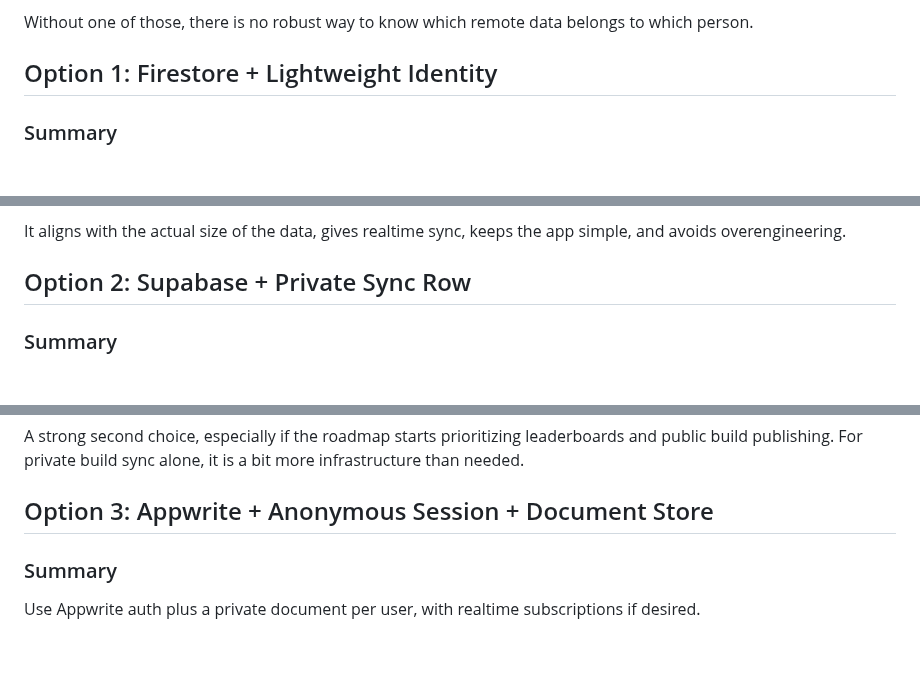
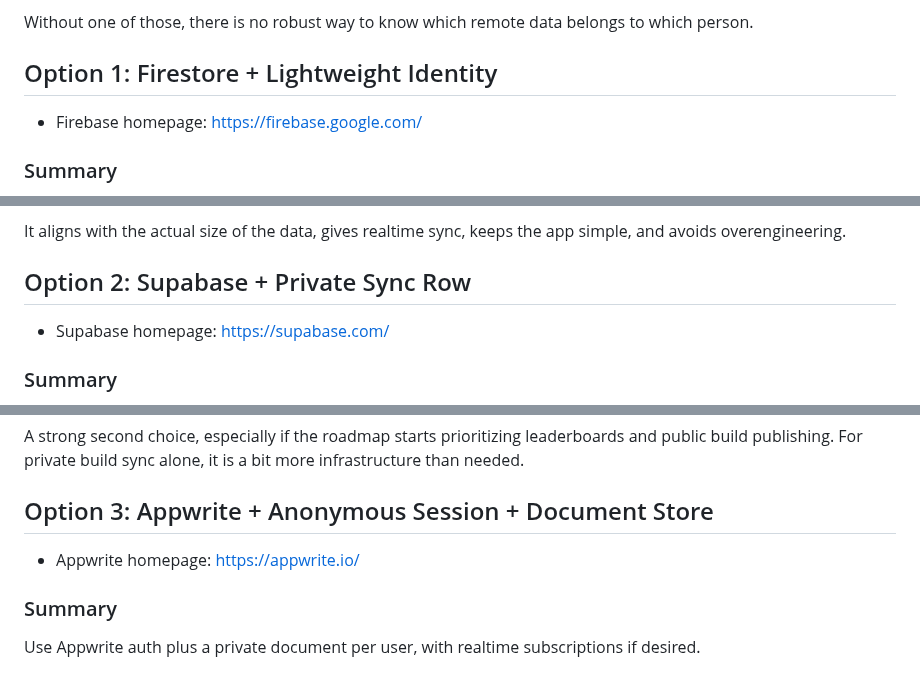
Before and after one commit to Shilo/rg-backpack-planner, a Markdown page: docs/cloud-sync-research.md, 3 parts joined by grey strips. Rendered like a GitHub page; blank space fills up the shorter version.

```diff
--- a/docs/cloud-sync-research.md
+++ b/docs/cloud-sync-research.md
@@ -171,6 +171,8 @@ Without one of those, there is no robust way to know which remote data belongs t
 
 ## Option 1: Firestore + Lightweight Identity
 
+- Firebase homepage: <https://firebase.google.com/>
+
 ### Summary
 
 Store one private cloud document per user containing the exact `build-presets` blob. Use local `localStorage` as the on-device cache. Subscribe to the cloud document for realtime updates.
@@ -290,6 +292,8 @@ It aligns with the actual size of the data, gives realtime sync, keeps the app s
 
 ## Option 2: Supabase + Private Sync Row
 
+- Supabase homepage: <https://supabase.com/>
+
 ### Summary
 
 Store the `build-presets` blob in a private row, probably JSONB, owned by one auth user. Subscribe to database changes or fetch/update as needed.
@@ -329,6 +333,8 @@ Security:
 A strong second choice, especially if the roadmap starts prioritizing leaderboards and public build publishing. For private build sync alone, it is a bit more infrastructure than needed.
 
 ## Option 3: Appwrite + Anonymous Session + Document Store
+
+- Appwrite homepage: <https://appwrite.io/>
 
 ### Summary
 
```
Also changed, not shown: docs/external-leaderboard-research.md (+8 -0 lines), docs/internal-leaderboard-research.md (+4 -0 lines).
